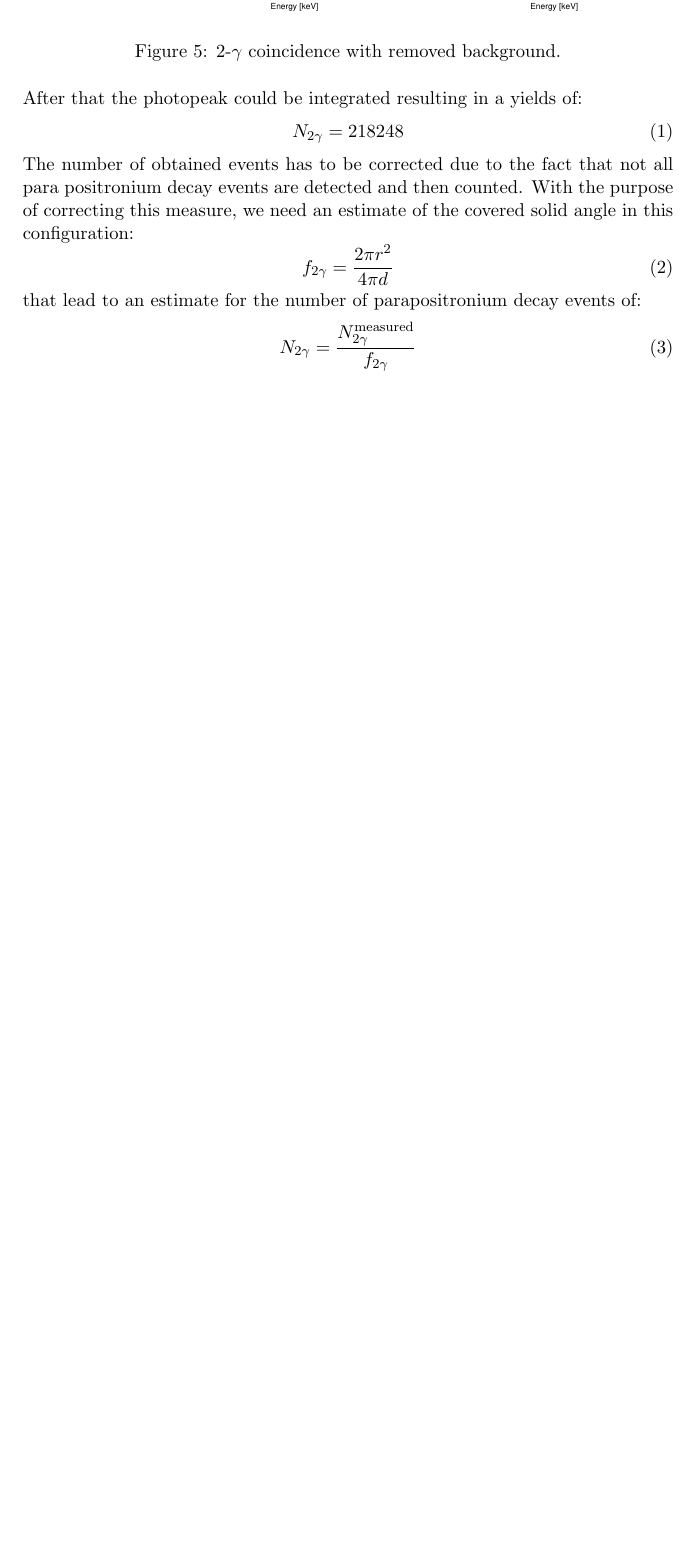
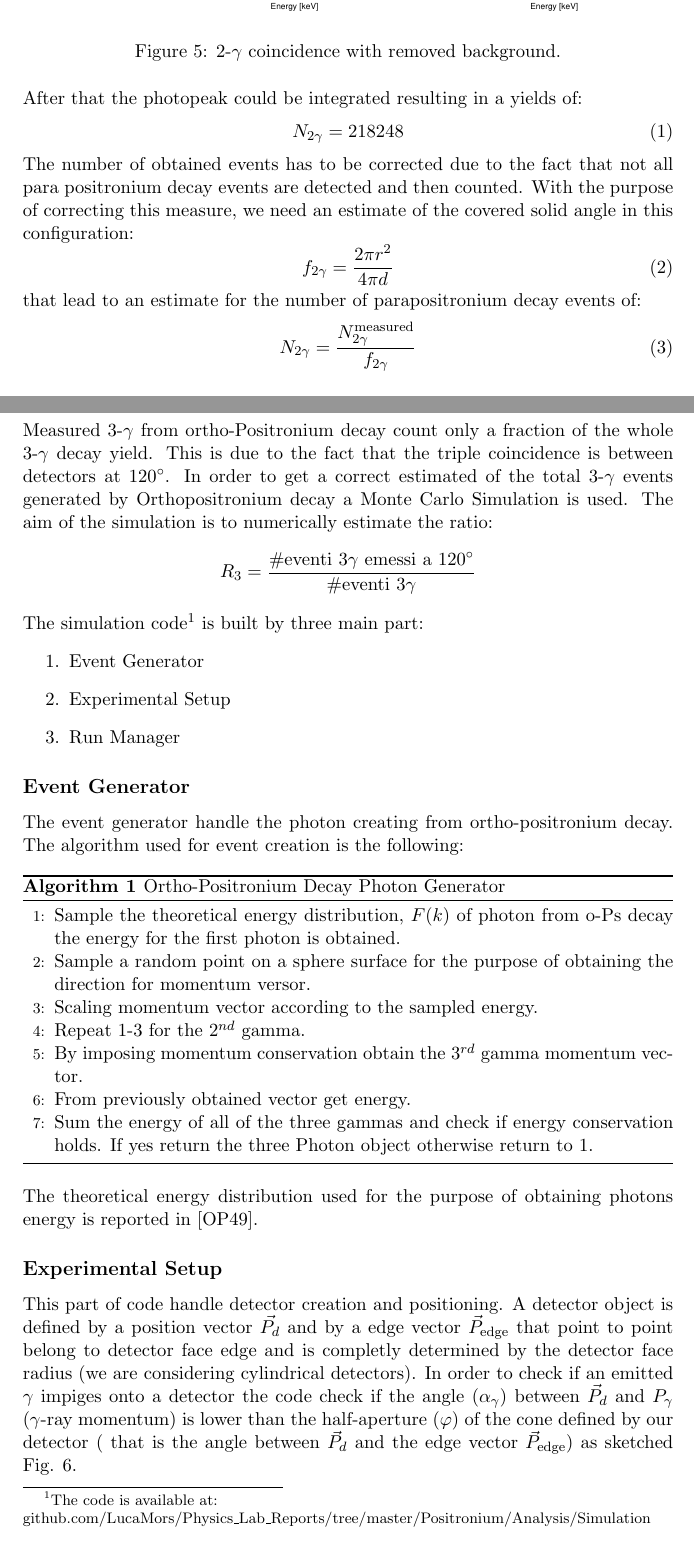
Before and after one commit to lucamors/Physics-Laboratory, a LaTeX document (Positronium/Report/main.tex, which reads Positronium/Report/Section/MonteCarlo.tex, Positronium/Report/Setting-report.tex): part of page 4 of 5 before the commit and two parts of pages 4 and 5 of 8 after it, the two joined at a grey line, cut so that both start at the same text, the shorter picture padded with empty space. Compiled offline with pdfLaTeX.

Commit message:
Added monte carlo text -- not finished yet

```diff
--- /dev/null
+++ b/Positronium/Report/Section/MonteCarlo.tex
@@ -0,0 +7,33 @@
+Measured 3-$\gamma$ from ortho-Positronium decay count only a fraction of the whole 3-$\gamma$ decay yield. This is due to the fact that the triple coincidence is between detectors at 120$^\circ$. In order to get a correct estimated of the total 3-$\gamma$ events generated by Orthopositronium decay a Monte Carlo Simulation is used. The aim of the simulation is to numerically estimate the ratio:
+\begin{equation*}
+R_3 = \dfrac{\#\text{eventi 3}\gamma\text{ emessi a 120}^\circ}{\#\text{eventi 3}\gamma}
+\end{equation*}
+
+The simulation code\footnote{\noindent The code is available at:\\ \href{https://github.com/LucaMors/Physics_Lab_Reports/tree/master/Positronium/Analysis/Simulation}{github.com/LucaMors/Physics\_Lab\_Reports/tree/master/Positronium/Analysis/Simulation}} is built by three main part:
+\begin{enumerate}
+\item Event Generator
+\item Experimental Setup
+\item Run Manager
+\end{enumerate}
+
+\subsection*{Event Generator}
+
+The event generator handle the photon creating from ortho-positronium decay. The algorithm used for event creation is the following:
+\begin{algorithm}
+\caption{Ortho-Positronium Decay Photon Generator}\label{euclid}
+\begin{algorithmic}[1]
+\State Sample the theoretical energy distribution, $F(k)$ of photon from o-Ps decay the energy for the first photon is obtained.
+\State Sample a random point on a sphere surface for the purpose of obtaining the direction for momentum versor.
+\State Scaling momentum vector according to the sampled energy.
+\State Repeat 1-3 for the 2$^{nd}$ gamma.
+\State By imposing momentum conservation obtain the 3$^{rd}$ gamma momentum vector.
+\State From previously obtained vector get energy.
+\State Sum the energy of all of the three gammas and check if energy conservation holds. If yes return the three Photon object otherwise return to 1.
+\end{algorithmic}
+\end{algorithm}
+
+The theoretical energy distribution used for the purpose of obtaining photons energy is reported in \cite{ore1949three}.
+
+\subsection*{Experimental Setup}
+
+This part of code handle detector creation and positioning. A detector object is defined by a position vector $\vec{P_d}$ and by a edge vector $\vec{P}_{\text{edge}}$ that point to point belong to detector face edge and is completly determined by the detector face radius (we are considering cylindrical detectors). In order to check if an emitted $\gamma$ impiges onto a detector the code check if the angle ($\alpha_\gamma$) between $\vec{P}_d$ and $P_\gamma$ ($\gamma$-ray momentum) is lower than the half-aperture ($\varphi$) of the cone defined by our detector ( that is the angle between $\vec{P}_d$ and the edge vector $\vec{P}_{\text{edge}}$) as sketched Fig. \ref{Fig: angle det check}.
--- a/Positronium/Report/Setting-report.tex
+++ b/Positronium/Report/Setting-report.tex
@@ -17,6 +17,8 @@
 \usepackage{graphicx}
 \usepackage{caption}
 \usepackage{lipsum}
+\usepackage{algorithm}
+\usepackage[noend]{algpseudocode}
 \usepackage{subfig}
 \geometry{a4paper,top=3cm,bottom=3 cm,left=3.5cm,right=3.5cm,heightrounded,bindingoffset=5mm}
 \usepackage{hyperref}
```
Also changed, not shown: Positronium/Report/Section/Calibration.tex (+1 -1 lines), Positronium/Report/biblio.bib (added, +10 -0 lines), Positronium/Report/main.tex (+4 -1 lines), Positronium/Report/immagini/3g_phi_dist.pdf (added), Positronium/Report/immagini/check_detector.pdf (added), Positronium/Report/immagini/result.pdf (added), Positronium/Report/Section/MonteCarlo.tex (33 more changed lines), 1 other file.
